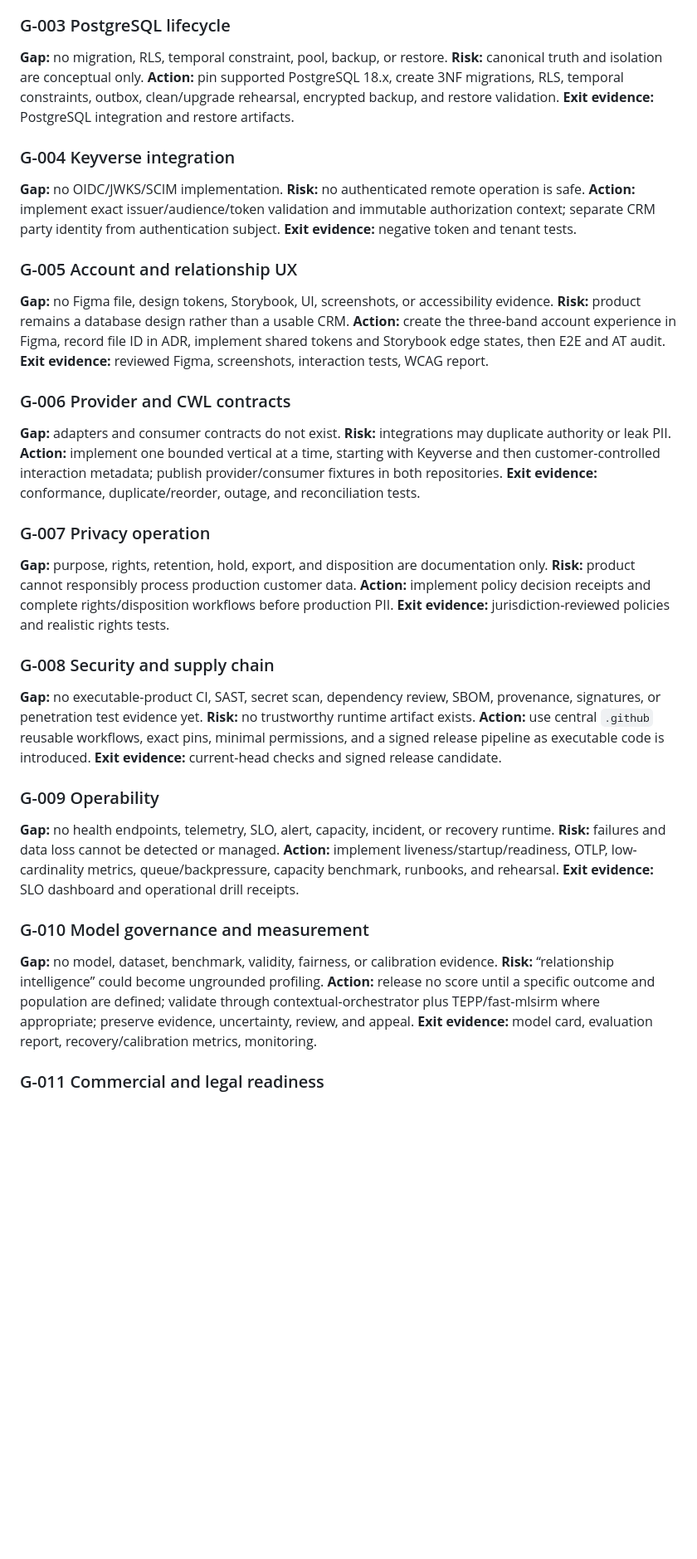
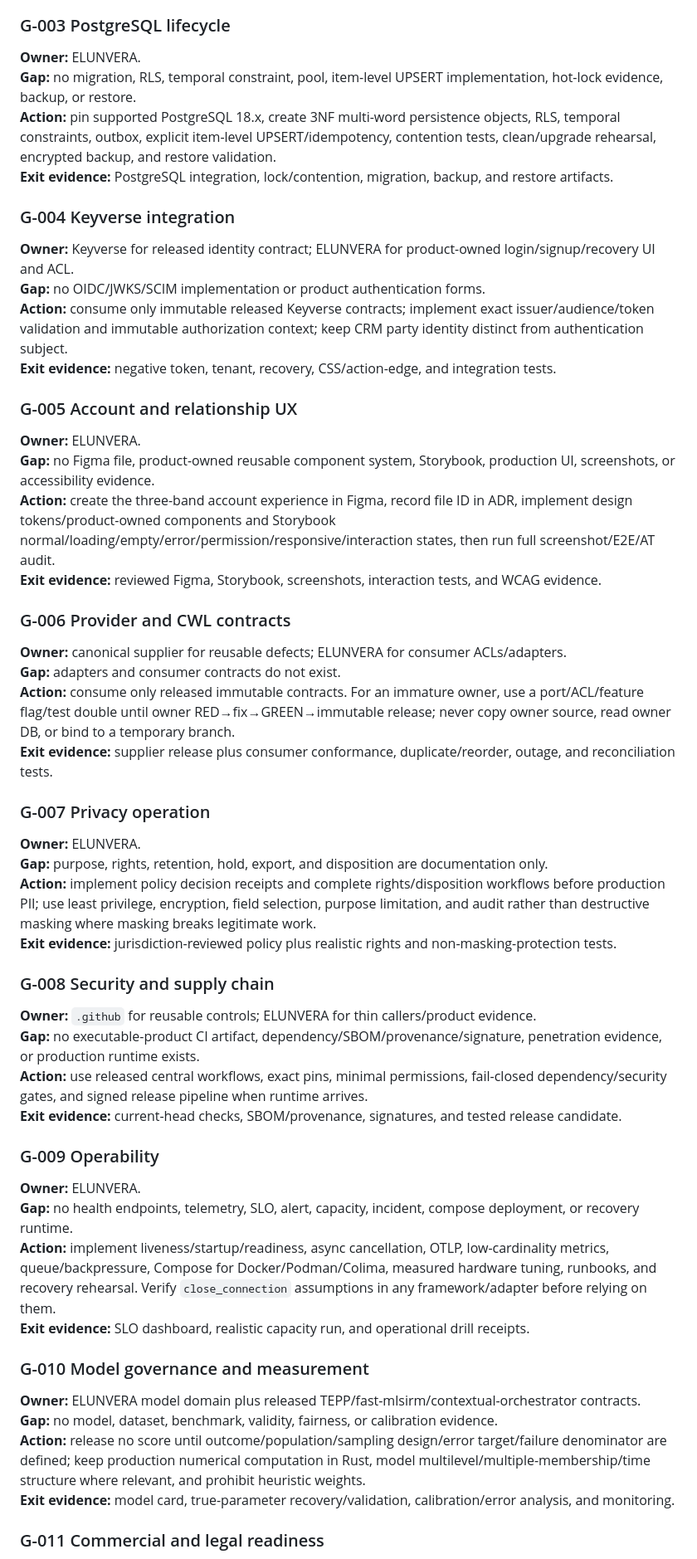
Before and after one commit to ContextualWisdomLab/ELUNVERA, a Markdown page: docs/product-technical-gap-baseline.md, the part around one of its changes. Shown at 83% size. GitHub-like rendering; blank space fills up the shorter version.

```diff
--- a/docs/product-technical-gap-baseline.md
+++ b/docs/product-technical-gap-baseline.md
@@ -59,59 +83,59 @@ It deliberately does not own identity, email/calendar/file hosting, generalized
 
 ### G-003 PostgreSQL lifecycle
 
-**Gap:** no migration, RLS, temporal constraint, pool, backup, or restore.
-**Risk:** canonical truth and isolation are conceptual only.
-**Action:** pin supported PostgreSQL 18.x, create 3NF migrations, RLS, temporal constraints, outbox, clean/upgrade rehearsal, encrypted backup, and restore validation.
-**Exit evidence:** PostgreSQL integration and restore artifacts.
+**Owner:** ELUNVERA.
+**Gap:** no migration, RLS, temporal constraint, pool, item-level UPSERT implementation, hot-lock evidence, backup, or restore.
+**Action:** pin supported PostgreSQL 18.x, create 3NF multi-word persistence objects, RLS, temporal constraints, outbox, explicit item-level UPSERT/idempotency, contention tests, clean/upgrade rehearsal, encrypted backup, and restore validation.
+**Exit evidence:** PostgreSQL integration, lock/contention, migration, backup, and restore artifacts.
 
 ### G-004 Keyverse integration
 
-**Gap:** no OIDC/JWKS/SCIM implementation.
-**Risk:** no authenticated remote operation is safe.
-**Action:** implement exact issuer/audience/token validation and immutable authorization context; separate CRM party identity from authentication subject.
-**Exit evidence:** negative token and tenant tests.
+**Owner:** Keyverse for released identity contract; ELUNVERA for product-owned login/signup/recovery UI and ACL.
+**Gap:** no OIDC/JWKS/SCIM implementation or product authentication forms.
+**Action:** consume only immutable released Keyverse contracts; implement exact issuer/audience/token validation and immutable authorization context; keep CRM party identity distinct from authentication subject.
+**Exit evidence:** negative token, tenant, recovery, CSS/action-edge, and integration tests.
 
 ### G-005 Account and relationship UX
 
-**Gap:** no Figma file, design tokens, Storybook, UI, screenshots, or accessibility evidence.
-**Risk:** product remains a database design rather than a usable CRM.
-**Action:** create the three-band account experience in Figma, record file ID in ADR, implement shared tokens and Storybook edge states, then E2E and AT audit.
-**Exit evidence:** reviewed Figma, screenshots, interaction tests, WCAG report.
+**Owner:** ELUNVERA.
+**Gap:** no Figma file, product-owned reusable component system, Storybook, production UI, screenshots, or accessibility evidence.
+**Action:** create the three-band account experience in Figma, record file ID in ADR, implement design tokens/product-owned components and Storybook normal/loading/empty/error/permission/responsive/interaction states, then run full screenshot/E2E/AT audit.
+**Exit evidence:** reviewed Figma, Storybook, screenshots, interaction tests, and WCAG evidence.
 
 ### G-006 Provider and CWL contracts
 
+**Owner:** canonical supplier for reusable defects; ELUNVERA for consumer ACLs/adapters.
 **Gap:** adapters and consumer contracts do not exist.
-**Risk:** integrations may duplicate authority or leak PII.
-**Action:** implement one bounded vertical at a time, starting with Keyverse and then customer-controlled interaction metadata; publish provider/consumer fixtures in both repositories.
-**Exit evidence:** conformance, duplicate/reorder, outage, and reconciliation tests.
+**Action:** consume only released immutable contracts. For an immature owner, use a port/ACL/feature flag/test double until owner RED→fix→GREEN→immutable release; never copy owner source, read owner DB, or bind to a temporary branch.
+**Exit evidence:** supplier release plus consumer conformance, duplicate/reorder, outage, and reconciliation tests.
 
 ### G-007 Privacy operation
 
+**Owner:** ELUNVERA.
 **Gap:** purpose, rights, retention, hold, export, and disposition are documentation only.
-**Risk:** product cannot responsibly process production customer data.
-**Action:** implement policy decision receipts and complete rights/disposition workflows before production PII.
-**Exit evidence:** jurisdiction-reviewed policies and realistic rights tests.
+**Action:** implement policy decision receipts and complete rights/disposition workflows before production PII; use least privilege, encryption, field selection, purpose limitation, and audit rather than destructive masking where masking breaks legitimate work.
+**Exit evidence:** jurisdiction-reviewed policy plus realistic rights and non-masking-protection tests.
 
 ### G-008 Security and supply chain
 
-**Gap:** no executable-product CI, SAST, secret scan, dependency review, SBOM, provenance, signatures, or penetration test evidence yet.
-**Risk:** no trustworthy runtime artifact exists.
-**Action:** use central `.github` reusable workflows, exact pins, minimal permissions, and a signed release pipeline as executable code is introduced.
-**Exit evidence:** current-head checks and signed release candidate.
+**Owner:** `.github` for reusable controls; ELUNVERA for thin callers/product evidence.
+**Gap:** no executable-product CI artifact, dependency/SBOM/provenance/signature, penetration evidence, or production runtime exists.
+**Action:** use released central workflows, exact pins, minimal permissions, fail-closed dependency/security gates, and signed release pipeline when runtime arrives.
+**Exit evidence:** current-head checks, SBOM/provenance, signatures, and tested release candidate.
 
 ### G-009 Operability
 
-**Gap:** no health endpoints, telemetry, SLO, alert, capacity, incident, or recovery runtime.
-**Risk:** failures and data loss cannot be detected or managed.
-**Action:** implement liveness/startup/readiness, OTLP, low-cardinality metrics, queue/backpressure, capacity benchmark, runbooks, and rehearsal.
-**Exit evidence:** SLO dashboard and operational drill receipts.
+**Owner:** ELUNVERA.
+**Gap:** no health endpoints, telemetry, SLO, alert, capacity, incident, compose deployment, or recovery runtime.
+**Action:** implement liveness/startup/readiness, async cancellation, OTLP, low-cardinality metrics, queue/backpressure, Compose for Docker/Podman/Colima, measured hardware tuning, runbooks, and recovery rehearsal. Verify `close_connection` assumptions in any framework/adapter before relying on them.
+**Exit evidence:** SLO dashboard, realistic capacity run, and operational drill receipts.
 
 ### G-010 Model governance and measurement
 
+**Owner:** ELUNVERA model domain plus released TEPP/fast-mlsirm/contextual-orchestrator contracts.
 **Gap:** no model, dataset, benchmark, validity, fairness, or calibration evidence.
-**Risk:** “relationship intelligence” could become ungrounded profiling.
-**Action:** release no score until a specific outcome and population are defined; validate through contextual-orchestrator plus TEPP/fast-mlsirm where appropriate; preserve evidence, uncertainty, review, and appeal.
-**Exit evidence:** model card, evaluation report, recovery/calibration metrics, monitoring.
+**Action:** release no score until outcome/population/sampling design/error target/failure denominator are defined; keep production numerical computation in Rust, model multilevel/multiple-membership/time structure where relevant, and prohibit heuristic weights.
+**Exit evidence:** model card, true-parameter recovery/validation, calibration/error analysis, and monitoring.
 
 ### G-011 Commercial and legal readiness
 
```
Also changed, not shown: other parts of docs/product-technical-gap-baseline.md (+80 -39 lines).
